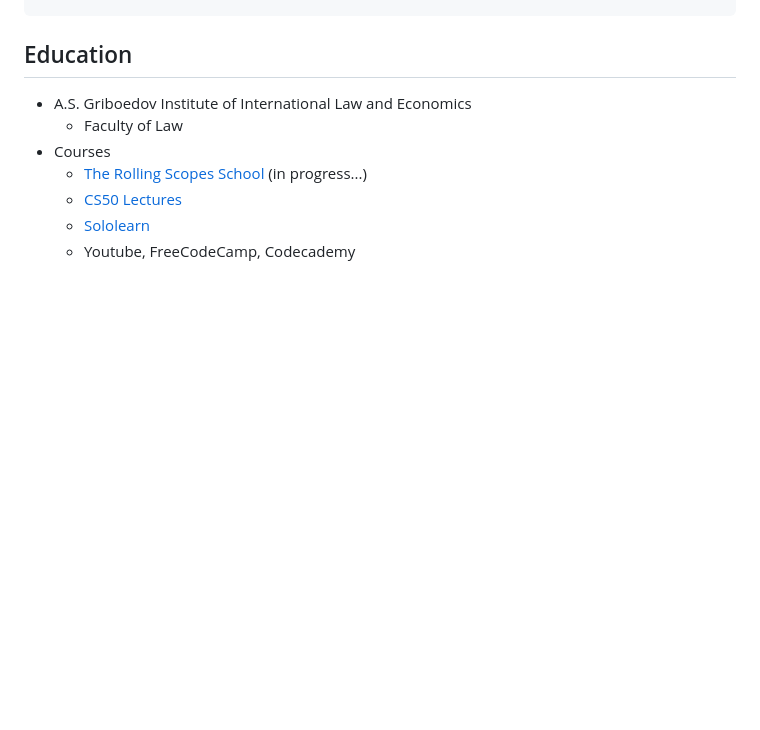
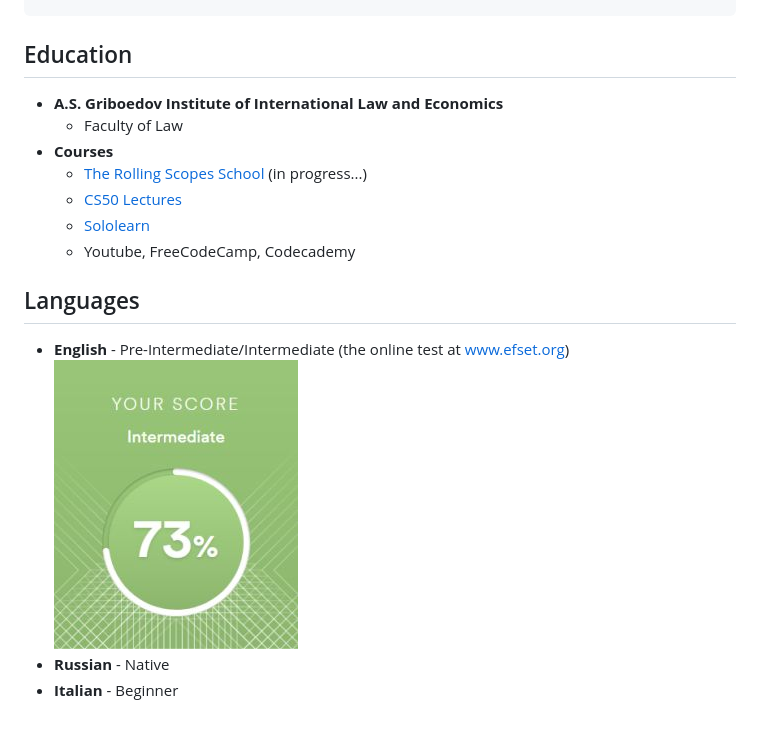
Before and after one commit to nikitaborm/_old_rsschool-cv, a Markdown page: cv.md, the part around the change. Drawn GitHub-style; pictures changed too: images/EnglishLevel.jpg (added); blank space fills up the shorter version.

Commit message:
docs: update cv.md with languages information

```diff
--- a/cv.md
+++ b/cv.md
@@ -36,10 +36,17 @@ function main() {
 
 ## Education
 
-* A.S. Griboedov Institute of International Law and Economics
+* **A.S. Griboedov Institute of International Law and Economics**
   * Faculty of Law
-* Courses
+* **Courses**
   * [The Rolling Scopes School](https://rs.school/) (in progress...)
   * [CS50 Lectures](https://www.youtube.com/watch?v=Sy_wba7l1UU&list=PLawfWYMUziZqyUL5QDLVbe3j5BKWj42E5)
   * [Sololearn](https://www.sololearn.com/)
   * Youtube, FreeCodeCamp, Codecademy
+
+## Languages
+
+* **English** - Pre-Intermediate/Intermediate (the online test at www.efset.org)
+![English Level](/images/EnglishLevel.jpg "the online test at www.efset.org")
+* **Russian** - Native
+* **Italian** - Beginner
```
